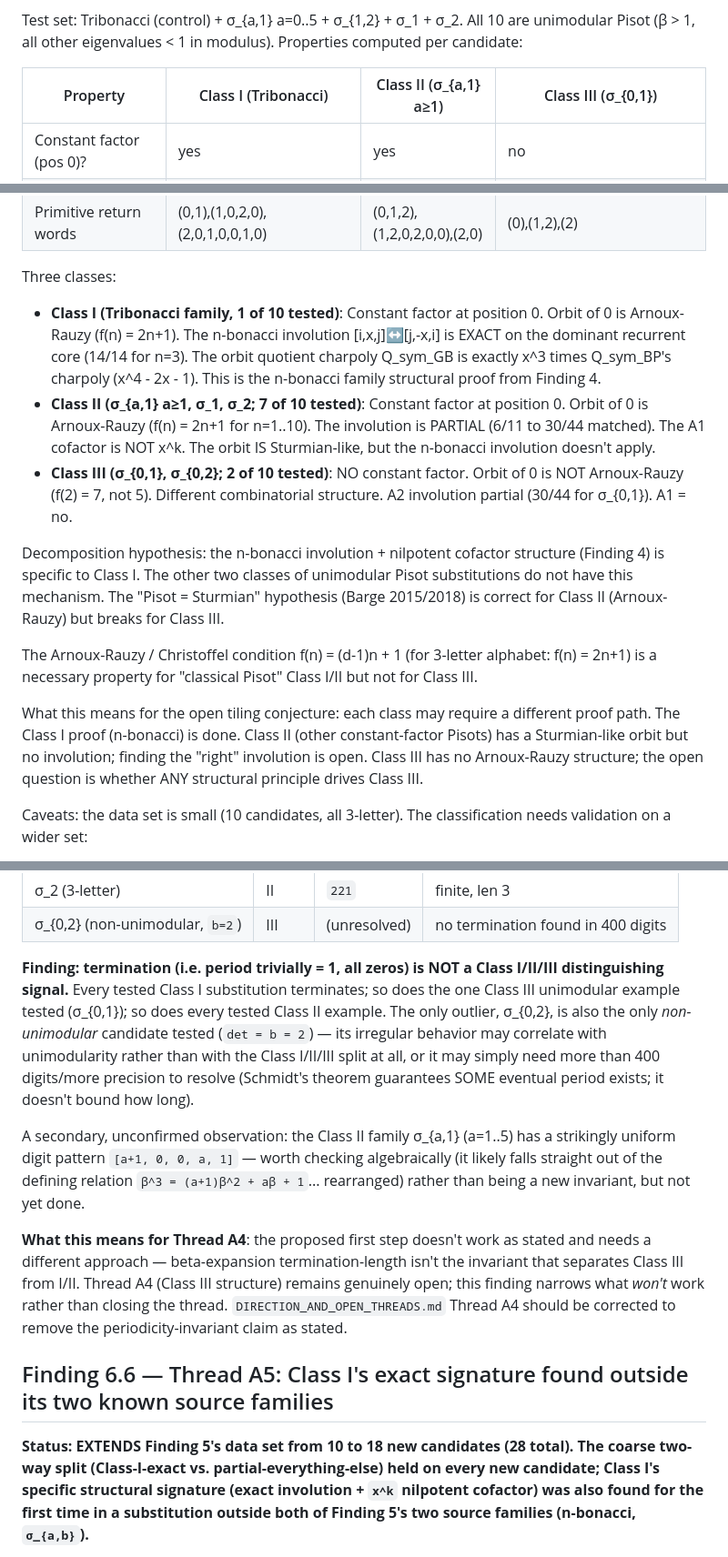
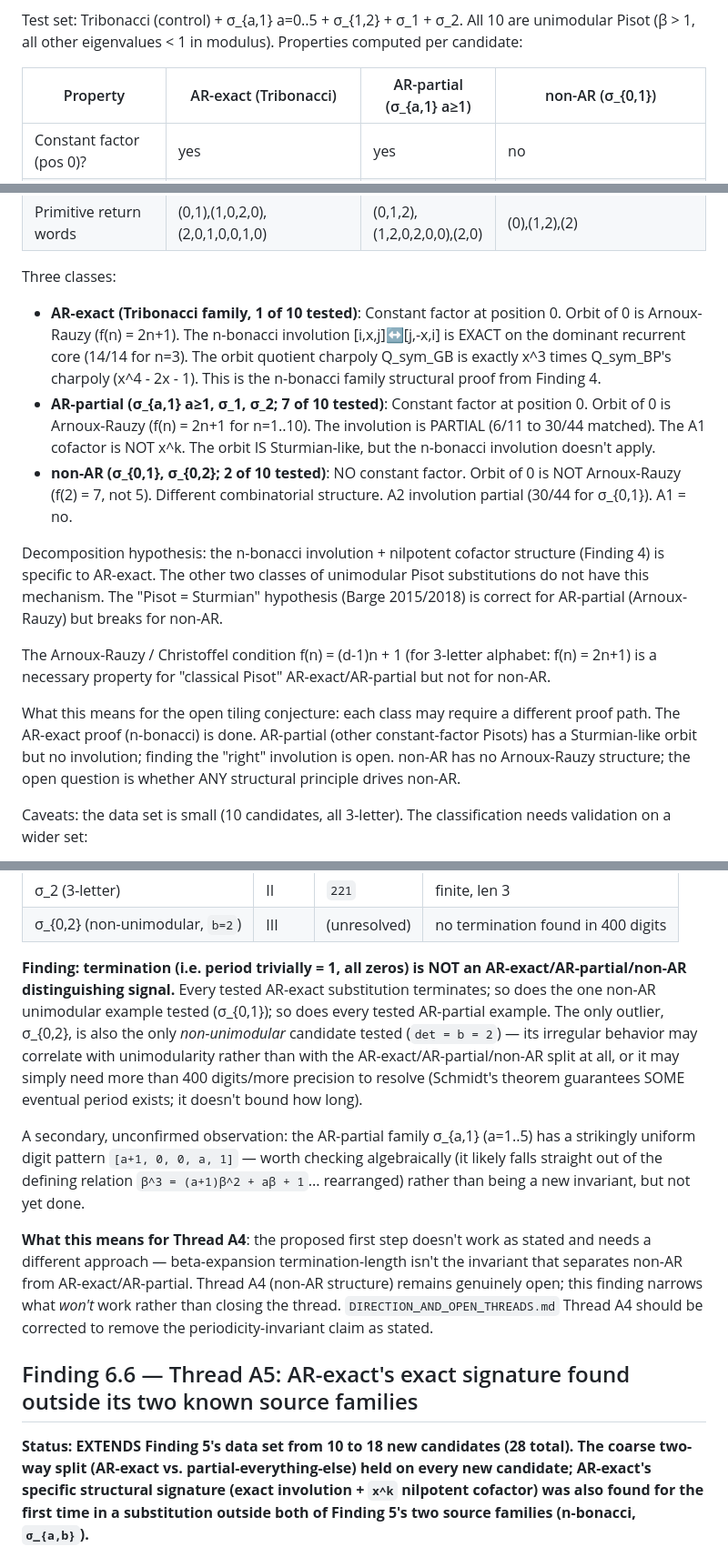
Before and after one commit to AMcRoberts/RavelMath, a Markdown page: docs/FINDINGS_FOR_CITATION.md, 3 parts joined by grey strips. Shown at 91% size. GitHub-like rendering.

```diff
--- a/docs/FINDINGS_FOR_CITATION.md
+++ b/docs/FINDINGS_FOR_CITATION.md
@@ -532,7 +532,7 @@ Test set: Tribonacci (control) + σ_{a,1} a=0..5 + σ_{1,2} + σ_1 + σ_2.
 All 10 are unimodular Pisot (β > 1, all other eigenvalues < 1 in
 modulus). Properties computed per candidate:
 
-| Property | Class I (Tribonacci) | Class II (σ_{a,1} a≥1) | Class III (σ_{0,1}) |
+| Property | AR-exact (Tribonacci) | AR-partial (σ_{a,1} a≥1) | non-AR (σ_{0,1}) |
 |---|---|---|---|
 | Constant factor (pos 0)? | yes | yes | no |
 | f(n) for n=1..10 (orbit of 0) | 3,5,7,9,11,13,15,17,19,21 (2n+1) | same | 1,3,7,11,15,20,25,30,35,40 (≠ 2n+1 at n=2) |
@@ -546,38 +546,38 @@ modulus). Properties computed per candidate:
 | Primitive return words | (0,1),(1,0,2,0),(2,0,1,0,0,1,0) | (0,1,2),(1,2,0,2,0,0),(2,0) | (0),(1,2),(2) |
 
 Three classes:
-- **Class I (Tribonacci family, 1 of 10 tested)**: Constant factor
+- **AR-exact (Tribonacci family, 1 of 10 tested)**: Constant factor
   at position 0. Orbit of 0 is Arnoux-Rauzy (f(n) = 2n+1).
   The n-bonacci involution [i,x,j]↔[j,-x,i] is EXACT on the dominant
   recurrent core (14/14 for n=3). The orbit quotient charpoly
   Q_sym_GB is exactly x^3 times Q_sym_BP's charpoly (x^4 - 2x - 1).
   This is the n-bonacci family structural proof from Finding 4.
-- **Class II (σ_{a,1} a≥1, σ_1, σ_2; 7 of 10 tested)**: Constant
+- **AR-partial (σ_{a,1} a≥1, σ_1, σ_2; 7 of 10 tested)**: Constant
   factor at position 0. Orbit of 0 is Arnoux-Rauzy (f(n) = 2n+1
   for n=1..10). The involution is PARTIAL (6/11 to 30/44 matched).
   The A1 cofactor is NOT x^k. The orbit IS Sturmian-like, but the
   n-bonacci involution doesn't apply.
-- **Class III (σ_{0,1}, σ_{0,2}; 2 of 10 tested)**: NO constant
+- **non-AR (σ_{0,1}, σ_{0,2}; 2 of 10 tested)**: NO constant
   factor. Orbit of 0 is NOT Arnoux-Rauzy (f(2) = 7, not 5).
   Different combinatorial structure. A2 involution partial
   (30/44 for σ_{0,1}). A1 = no.
 
 Decomposition hypothesis: the n-bonacci involution + nilpotent
-cofactor structure (Finding 4) is specific to Class I. The other
+cofactor structure (Finding 4) is specific to AR-exact. The other
 two classes of unimodular Pisot substitutions do not have this
 mechanism. The "Pisot = Sturmian" hypothesis (Barge 2015/2018) is
-correct for Class II (Arnoux-Rauzy) but breaks for Class III.
+correct for AR-partial (Arnoux-Rauzy) but breaks for non-AR.
 
 The Arnoux-Rauzy / Christoffel condition f(n) = (d-1)n + 1 (for
 3-letter alphabet: f(n) = 2n+1) is a necessary property for
-"classical Pisot" Class I/II but not for Class III.
+"classical Pisot" AR-exact/AR-partial but not for non-AR.
 
 What this means for the open tiling conjecture: each class may
-require a different proof path. The Class I proof (n-bonacci) is
-done. Class II (other constant-factor Pisots) has a Sturmian-like
+require a different proof path. The AR-exact proof (n-bonacci) is
+done. AR-partial (other constant-factor Pisots) has a Sturmian-like
 orbit but no involution; finding the "right" involution is open.
-Class III has no Arnoux-Rauzy structure; the open question is
-whether ANY structural principle drives Class III.
+non-AR has no Arnoux-Rauzy structure; the open question is
+whether ANY structural principle drives non-AR.
 
 Caveats: the data set is small (10 candidates, all 3-letter).
 The classification needs validation on a wider set:
@@ -707,17 +707,17 @@ trusting it, per the session's standing debugging discipline):
 | σ_{0,2} (non-unimodular, `b=2`) | III | (unresolved) | no termination found in 400 digits |
 
 **Finding: termination (i.e. period trivially = 1, all zeros) is NOT
-a Class I/II/III distinguishing signal.** Every tested Class I
-substitution terminates; so does the one Class III unimodular example
-tested (σ_{0,1}); so does every tested Class II example. The only
+an AR-exact/AR-partial/non-AR distinguishing signal.** Every tested AR-exact
+substitution terminates; so does the one non-AR unimodular example
+tested (σ_{0,1}); so does every tested AR-partial example. The only
 outlier, σ_{0,2}, is also the only *non-unimodular* candidate tested
 (`det = b = 2`) — its irregular behavior may correlate with
-unimodularity rather than with the Class I/II/III split at all, or it
+unimodularity rather than with the AR-exact/AR-partial/non-AR split at all, or it
 may simply need more than 400 digits/more precision to resolve
 (Schmidt's theorem guarantees SOME eventual period exists; it doesn't
 bound how long).
 
-A secondary, unconfirmed observation: the Class II family σ_{a,1}
+A secondary, unconfirmed observation: the AR-partial family σ_{a,1}
 (a=1..5) has a strikingly uniform digit pattern `[a+1, 0, 0, a, 1]` —
 worth checking algebraically (it likely falls straight out of the
 defining relation `β^3 = (a+1)β^2 + aβ + 1`... rearranged) rather than
@@ -725,17 +725,17 @@ being a new invariant, but not yet done.
 
 **What this means for Thread A4**: the proposed first step doesn't
 work as stated and needs a different approach — beta-expansion
-termination-length isn't the invariant that separates Class III from
-I/II. Thread A4 (Class III structure) remains genuinely open;
+termination-length isn't the invariant that separates non-AR from
+AR-exact/AR-partial. Thread A4 (non-AR structure) remains genuinely open;
 this finding narrows what *won't* work rather than closing the
 thread. `DIRECTION_AND_OPEN_THREADS.md` Thread A4 should be corrected
 to remove the periodicity-invariant claim as stated.
 
-## Finding 6.6 — Thread A5: Class I's exact signature found outside its two known source families
+## Finding 6.6 — Thread A5: AR-exact's exact signature found outside its two known source families
 
 **Status: EXTENDS Finding 5's data set from 10 to 18 new candidates
-(28 total). The coarse two-way split (Class-I-exact vs.
-partial-everything-else) held on every new candidate; Class I's
+(28 total). The coarse two-way split (AR-exact vs.
+partial-everything-else) held on every new candidate; AR-exact's
 specific structural signature (exact involution + `x^k` nilpotent
 cofactor) was also found for the first time in a substitution outside
 both of Finding 5's two source families (n-bonacci, `σ_{a,b}`).**
```
Also changed, not shown: other parts of docs/FINDINGS_FOR_CITATION.md (+9 -9 lines), docs/DIRECTION_AND_OPEN_THREADS.md (+11 -11 lines).
